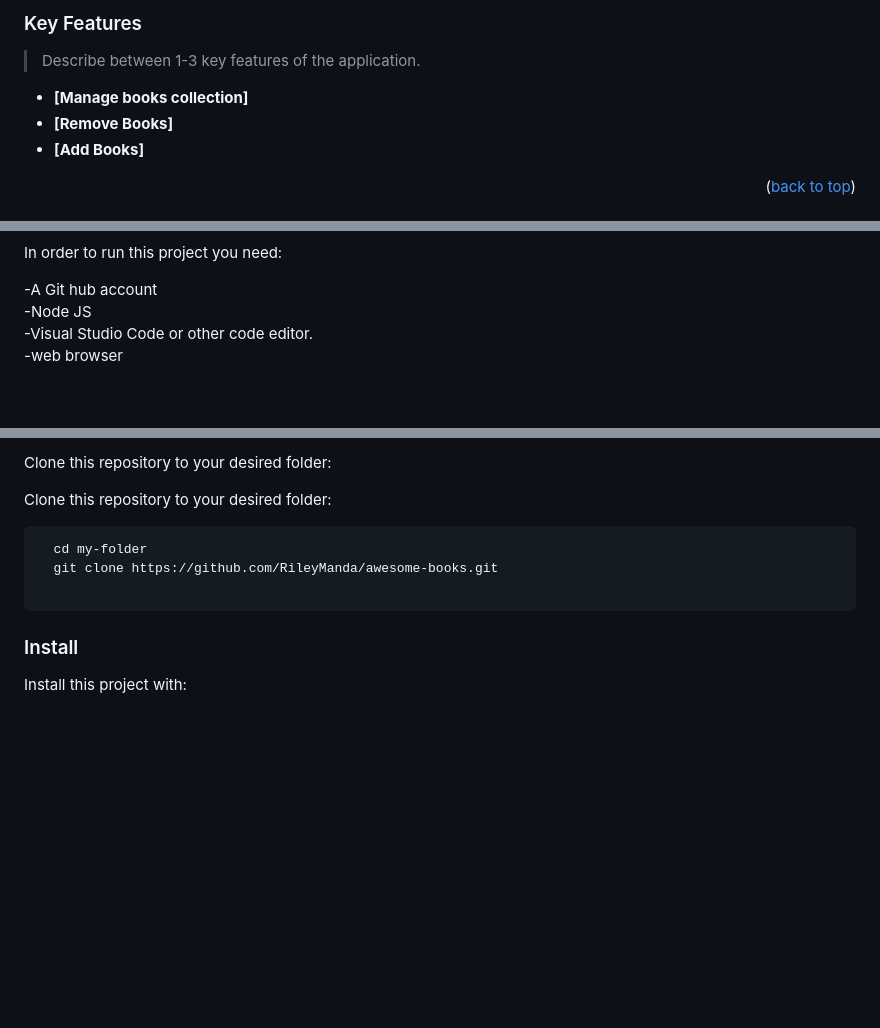
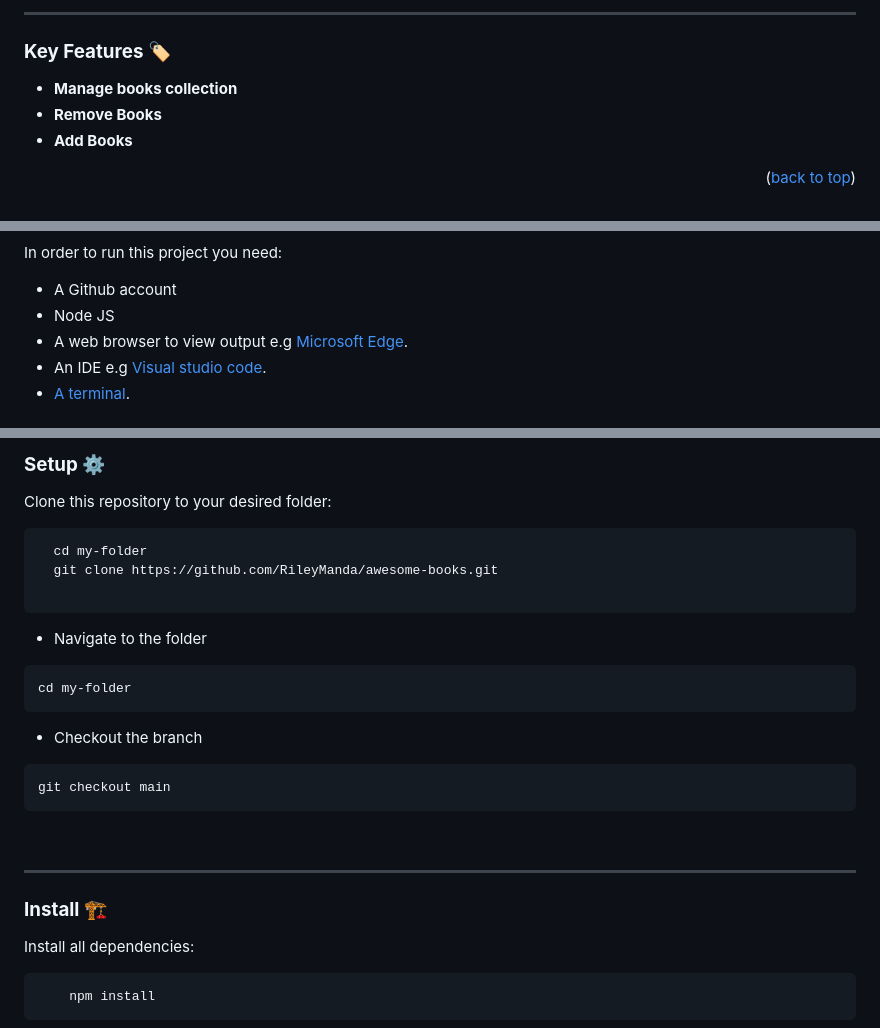
Before and after one commit to RileyManda/awesome-books, a Markdown page: README.md, 3 parts joined by grey strips. Drawn GitHub-style; blank space fills up the shorter version.

Commit message:
Update README.md
Updated readme file with details about the project.

````diff
--- a/README.md
+++ b/README.md
@@ -62,10 +71,11 @@
 
-### Key Features <a name="key-features"></a>
+<br><hr>
 
-> Describe between 1-3 key features of the application.
+<!-- KEY FEATURES -->
+### <b>Key Features 🏷️</b> <a name="key-features"></a>
 
-- **[Manage books collection]**
-- **[Remove Books]**
-- **[Add Books]**
+- **Manage books collection**
+- **Remove Books**
+- **Add Books**
 
 <p align="right">(<a href="#readme-top">back to top</a>)</p>
@@ -90,11 +99,9 @@ To get a local copy up and running, follow these steps.
 
 In order to run this project you need:
 
--A Git hub account
-<br>
--Node JS
-<br>
--Visual Studio Code or other code editor.
-<br>
--web browser
+- A Github account
+- Node JS
+- A web browser to view output e.g [Microsoft Edge](https://www.microsoft.com/en-us/edge).
+- An IDE e.g [Visual studio code](https://code.visualstudio.com/).
+- [A terminal](https://code.visualstudio.com/docs/terminal/basics).
 
@@ -102,5 +109,6 @@ In order to run this project you need:
 
-Clone this repository to your desired folder:
+<!-- SETUP -->
+### <b>Setup ⚙️</b><a name="setup"></a>
 
 Clone this repository to your desired folder:<br>
 ```sh
@@ -108,14 +116,21 @@ Clone this repository to your desired folder:<br>
   git clone https://github.com/RileyManda/awesome-books.git
 
   ```
-### Install
+  - Navigate to the folder
+```
+cd my-folder
+```
+- Checkout the branch
+```
+git checkout main
+```
+<br><hr>
 
-Install this project with:
+<!-- INSTALL -->
+### <b>Install 🏗️</b><a name="install"></a>
 
-<!--
-Example command:
+Install all dependencies:
 
 ```sh
-  cd my-project
-  gem install
+    npm install
 ```
````
Also changed, not shown: other parts of README.md (+114 -88 lines).
